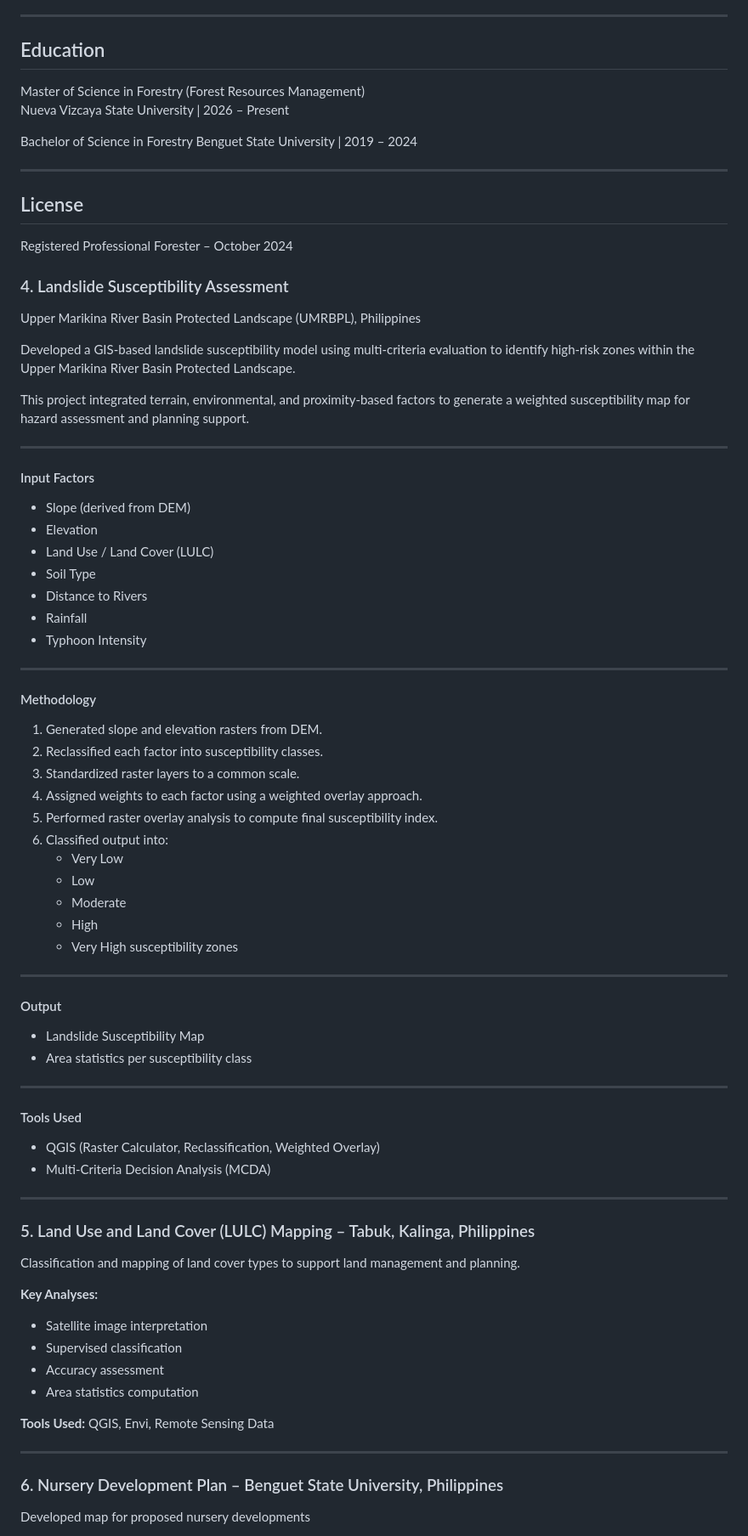
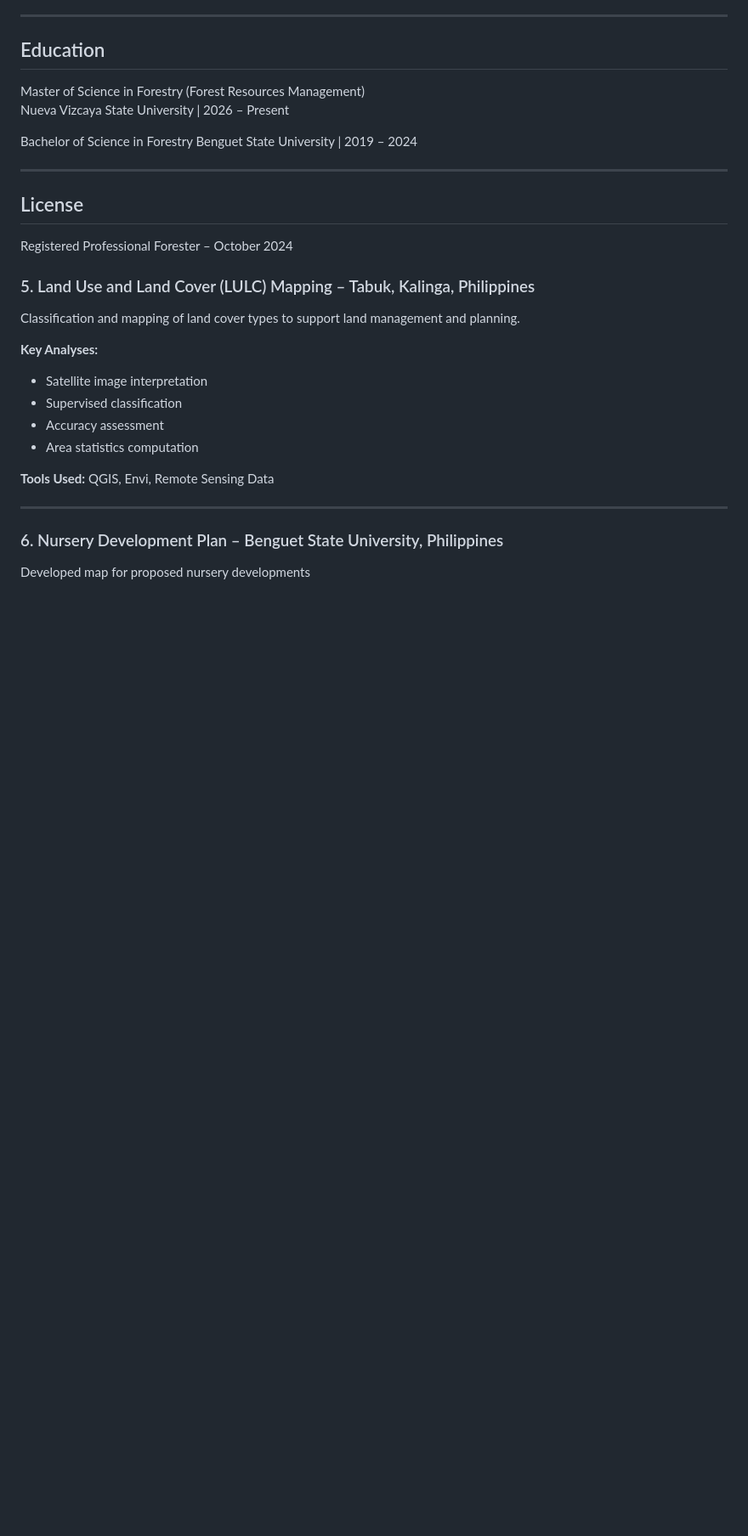
Before and after one commit to bucasanjoshua/gis-portfolio, a Markdown page: README.md, the part around the change. Shown at 85% size. Drawn GitHub-style; blank space fills up the shorter version.

```diff
--- a/README.md
+++ b/README.md
@@ -62,56 +62,7 @@ Benguet State University | 2019 – 2024
 Registered Professional Forester – October 2024
 
 
-### 4. Landslide Susceptibility Assessment
-Upper Marikina River Basin Protected Landscape (UMRBPL), Philippines
 
-Developed a GIS-based landslide susceptibility model using multi-criteria evaluation to identify high-risk zones within the Upper Marikina River Basin Protected Landscape.
-
-This project integrated terrain, environmental, and proximity-based factors to generate a weighted susceptibility map for hazard assessment and planning support.
-
----
-
-#### Input Factors
-
-- Slope (derived from DEM)
-- Elevation
-- Land Use / Land Cover (LULC)
-- Soil Type
-- Distance to Rivers
-- Rainfall
-- Typhoon Intensity
-
----
-
-#### Methodology
-
-1. Generated slope and elevation rasters from DEM.
-2. Reclassified each factor into susceptibility classes.
-3. Standardized raster layers to a common scale.
-4. Assigned weights to each factor using a weighted overlay approach.
-5. Performed raster overlay analysis to compute final susceptibility index.
-6. Classified output into:
-   - Very Low
-   - Low
-   - Moderate
-   - High
-   - Very High susceptibility zones
-
----
-
-#### Output
-
-- Landslide Susceptibility Map
-- Area statistics per susceptibility class
-
----
-
-#### Tools Used
-
-- QGIS (Raster Calculator, Reclassification, Weighted Overlay)
-- Multi-Criteria Decision Analysis (MCDA)
-
----
 
 ### 5. Land Use and Land Cover (LULC) Mapping – Tabuk, Kalinga, Philippines
 
```
